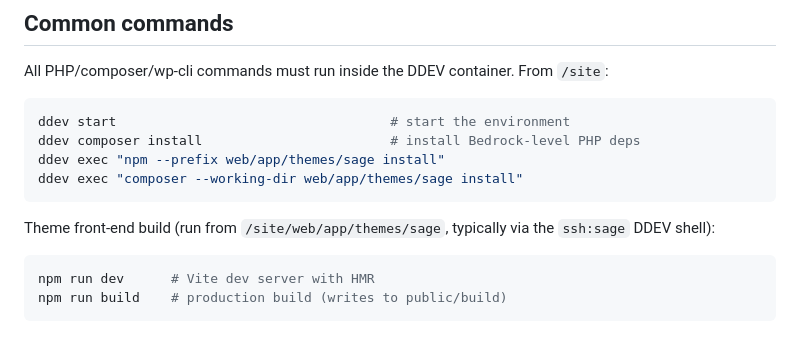
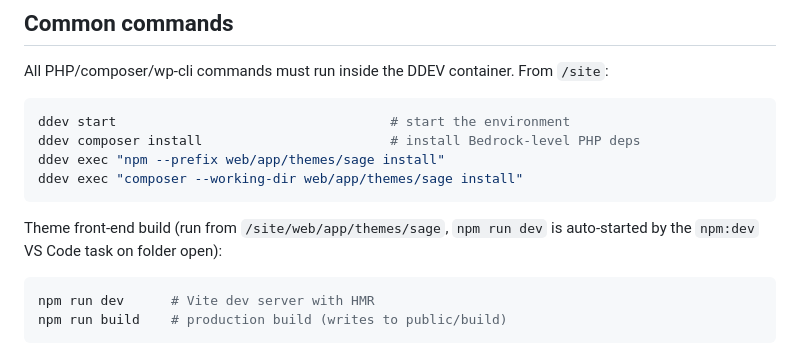
Before and after one commit to lunar-build/bbb-website-2026, a Markdown page: CLAUDE.md, the part around the change. Drawn GitHub-style.

Commit message:
Drop ssh:sage panel, npm:dev replaces it
Co-Authored-By: Claude Sonnet 5.5 <noreply@anthropic.com>

````diff
--- a/CLAUDE.md
+++ b/CLAUDE.md
@@ -25,7 +25,7 @@ ddev exec "npm --prefix web/app/themes/sage install"
 ddev exec "composer --working-dir web/app/themes/sage install"
 ```
 
-Theme front-end build (run from `/site/web/app/themes/sage`, typically via the `ssh:sage` DDEV shell):
+Theme front-end build (run from `/site/web/app/themes/sage`, `npm run dev` is auto-started by the `npm:dev` VS Code task on folder open):
 
 ```bash
 npm run dev      # Vite dev server with HMR
````
